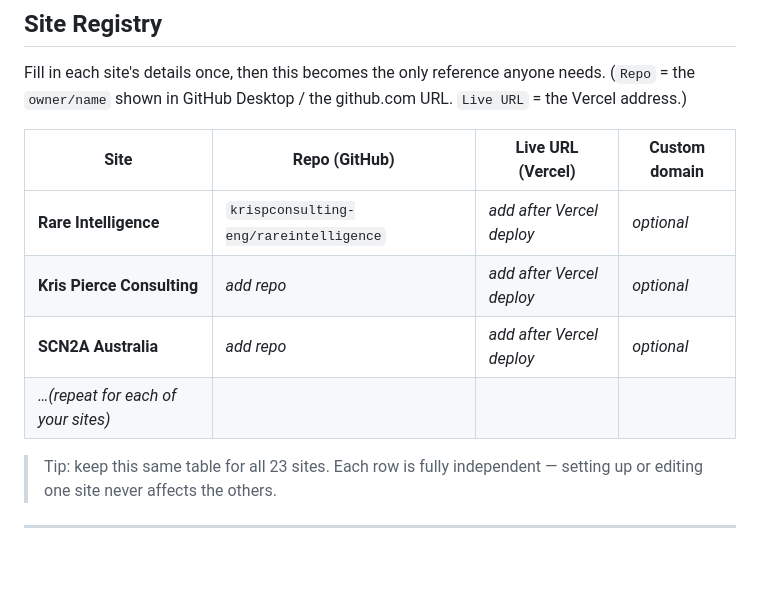
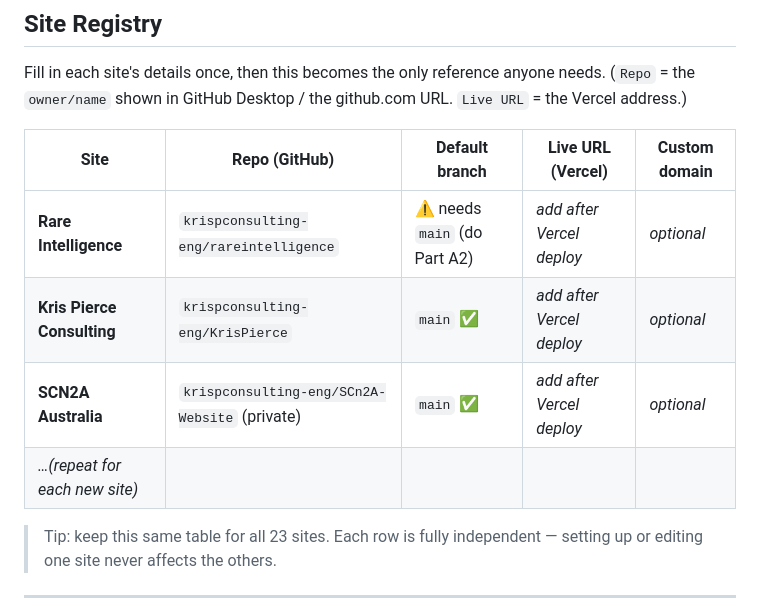
Before and after one commit to krispconsulting-eng/rareintelligence, a Markdown page: WEBSITE-PLAYBOOK.md, the part around the change. Drawn GitHub-style; blank space fills up the shorter version.

Commit message:
Fill in repo names and branch status in Site Registry
Add KrisPierce and SCn2A-Website repo names; note rareintelligence still
needs a main branch while the other two already default to main.

```diff
--- a/WEBSITE-PLAYBOOK.md
+++ b/WEBSITE-PLAYBOOK.md
@@ -129,12 +129,12 @@ Fill in each site's details once, then this becomes the only reference anyone ne
 (`Repo` = the `owner/name` shown in GitHub Desktop / the github.com URL.
 `Live URL` = the Vercel address.)
 
-| Site | Repo (GitHub) | Live URL (Vercel) | Custom domain |
-| --- | --- | --- | --- |
-| **Rare Intelligence** | `krispconsulting-eng/rareintelligence` | _add after Vercel deploy_ | _optional_ |
-| **Kris Pierce Consulting** | _add repo_ | _add after Vercel deploy_ | _optional_ |
-| **SCN2A Australia** | _add repo_ | _add after Vercel deploy_ | _optional_ |
-| _…(repeat for each of your sites)_ | | | |
+| Site | Repo (GitHub) | Default branch | Live URL (Vercel) | Custom domain |
+| --- | --- | --- | --- | --- |
+| **Rare Intelligence** | `krispconsulting-eng/rareintelligence` | ⚠️ needs `main` (do Part A2) | _add after Vercel deploy_ | _optional_ |
+| **Kris Pierce Consulting** | `krispconsulting-eng/KrisPierce` | `main` ✅ | _add after Vercel deploy_ | _optional_ |
+| **SCN2A Australia** | `krispconsulting-eng/SCn2A-Website` (private) | `main` ✅ | _add after Vercel deploy_ | _optional_ |
+| _…(repeat for each new site)_ | | | | |
 
 > Tip: keep this same table for all 23 sites. Each row is fully independent —
 > setting up or editing one site never affects the others.
```
